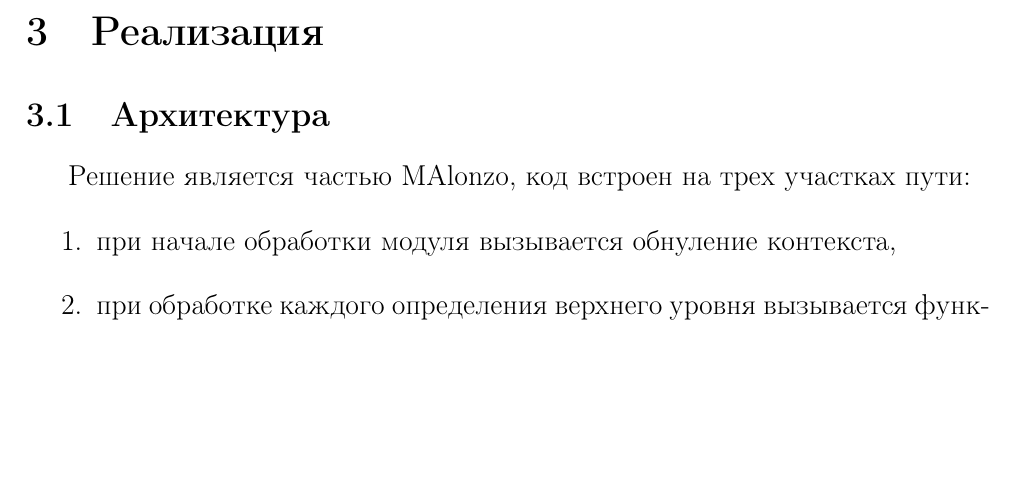
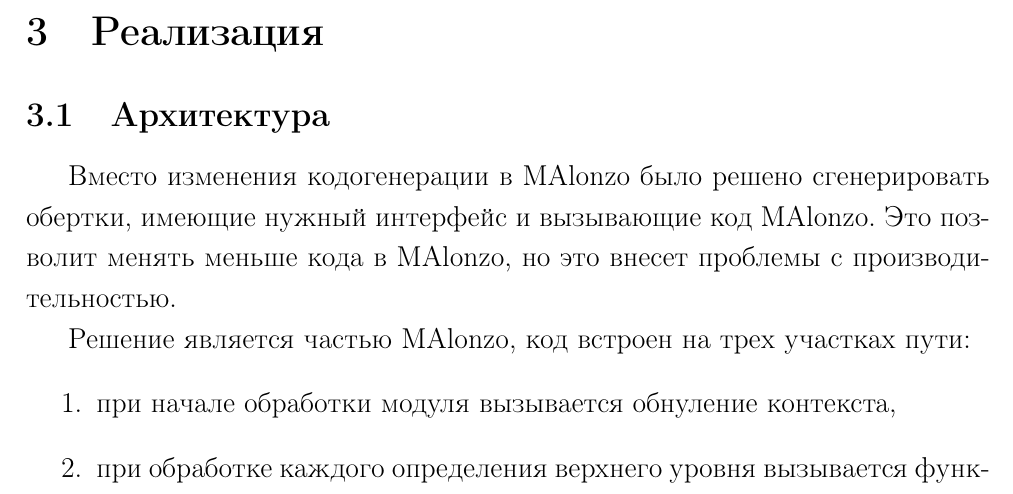
Before and after one commit to projedi/masters-thesis, a LaTeX document (paper/main.tex, which reads paper/content.tex): part of page 5 of 8, cut so that both start at the same text, the shorter picture padded with empty space. Compiled offline with pdfLaTeX.

Commit message:
Said about generating wrappers

```diff
--- a/paper/content.tex
+++ b/paper/content.tex
@@ -72,7 +72,9 @@ TODO: that does not break invariants set up by Agda.
 
 \subsection{Архитектура}
 
-
+Вместо изменения кодогенерации в MAlonzo было решено сгенерировать
+обертки, имеющие нужный интерфейс и вызывающие код MAlonzo. Это
+позволит менять меньше кода в MAlonzo, но это внесет проблемы с производительностью.
 
 Решение является частью MAlonzo, код встроен на трех участках пути:
 \begin{enumerate}
```
Also changed, not shown: paper/paper.pdf.
